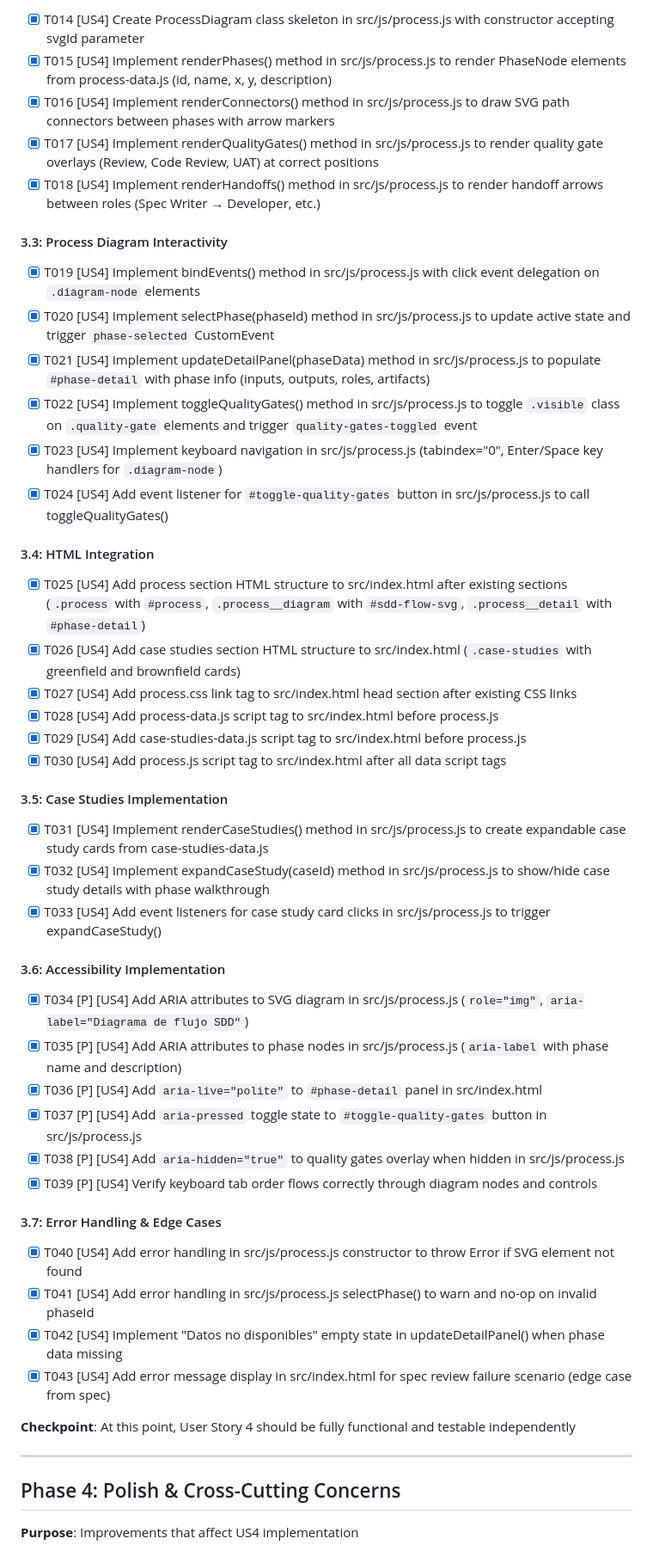
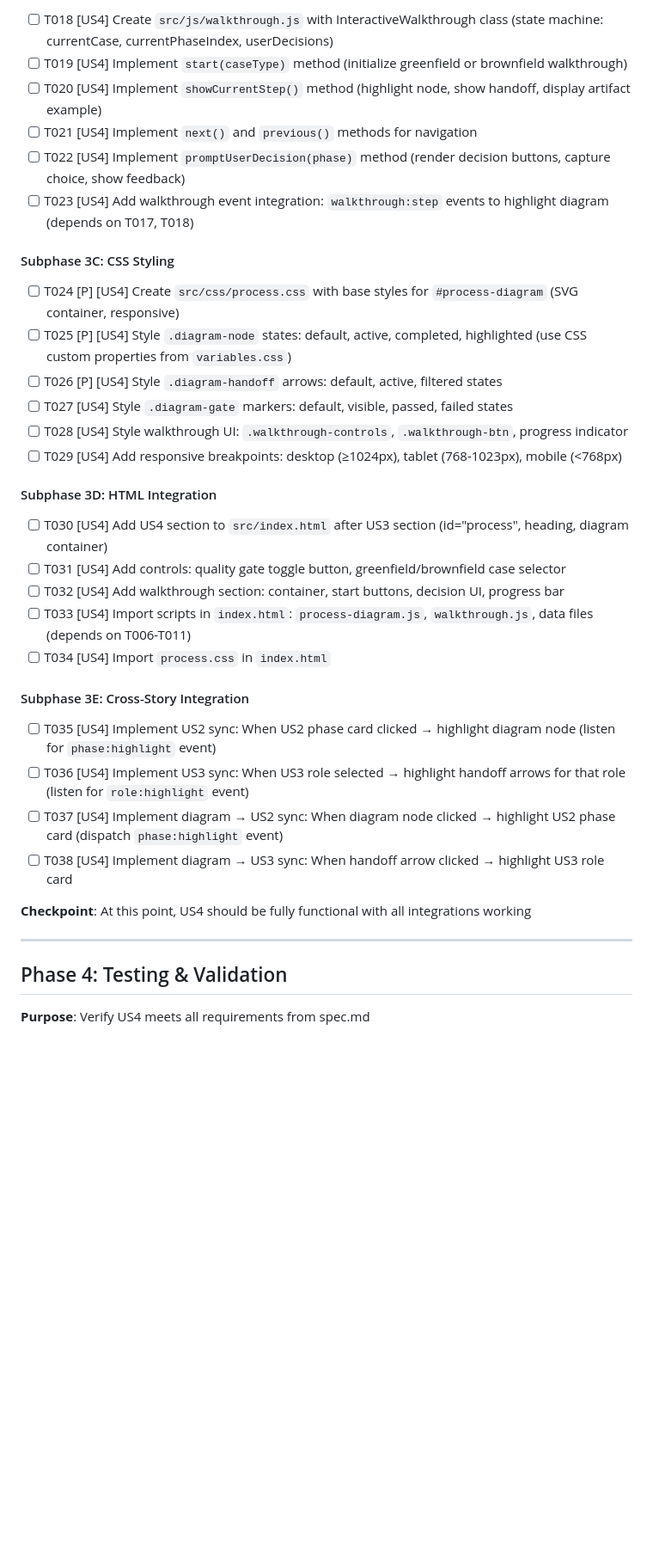
Before and after one commit to idsanchezf/SDD-Method, a Markdown page: specs/004-us4-proceso-end-to-end/tasks.md, the part around one of its changes. Shown at 86% size. Rendered like a GitHub page; blank space fills up the shorter version.

Commit message:
[Spec Kit] Add tasks for US4 implementation

```diff
--- a/specs/004-us4-proceso-end-to-end/tasks.md
+++ b/specs/004-us4-proceso-end-to-end/tasks.md
@@ -63,55 +68,40 @@ description: "Task list for End-to-End SDD Process Visualization"
 
-- [X] T014 [US4] Create ProcessDiagram class skeleton in src/js/process.js with constructor accepting svgId parameter
-- [X] T015 [US4] Implement renderPhases() method in src/js/process.js to render PhaseNode elements from process-data.js (id, name, x, y, description)
-- [X] T016 [US4] Implement renderConnectors() method in src/js/process.js to draw SVG path connectors between phases with arrow markers
-- [X] T017 [US4] Implement renderQualityGates() method in src/js/process.js to render quality gate overlays (Review, Code Review, UAT) at correct positions
-- [X] T018 [US4] Implement renderHandoffs() method in src/js/process.js to render handoff arrows between roles (Spec Writer → Developer, etc.)
+- [ ] T018 [US4] Create `src/js/walkthrough.js` with InteractiveWalkthrough class (state machine: currentCase, currentPhaseIndex, userDecisions)
+- [ ] T019 [US4] Implement `start(caseType)` method (initialize greenfield or brownfield walkthrough)
+- [ ] T020 [US4] Implement `showCurrentStep()` method (highlight node, show handoff, display artifact example)
+- [ ] T021 [US4] Implement `next()` and `previous()` methods for navigation
+- [ ] T022 [US4] Implement `promptUserDecision(phase)` method (render decision buttons, capture choice, show feedback)
+- [ ] T023 [US4] Add walkthrough event integration: `walkthrough:step` events to highlight diagram (depends on T017, T018)
 
-#### 3.3: Process Diagram Interactivity
+#### Subphase 3C: CSS Styling
 
-- [X] T019 [US4] Implement bindEvents() method in src/js/process.js with click event delegation on `.diagram-node` elements
-- [X] T020 [US4] Implement selectPhase(phaseId) method in src/js/process.js to update active state and trigger `phase-selected` CustomEvent
-- [X] T021 [US4] Implement updateDetailPanel(phaseData) method in src/js/process.js to populate `#phase-detail` with phase info (inputs, outputs, roles, artifacts)
-- [X] T022 [US4] Implement toggleQualityGates() method in src/js/process.js to toggle `.visible` class on `.quality-gate` elements and trigger `quality-gates-toggled` event
-- [X] T023 [US4] Implement keyboard navigation in src/js/process.js (tabindex="0", Enter/Space key handlers for `.diagram-node`)
-- [X] T024 [US4] Add event listener for `#toggle-quality-gates` button in src/js/process.js to call toggleQualityGates()
+- [ ] T024 [P] [US4] Create `src/css/process.css` with base styles for `#process-diagram` (SVG container, responsive)
+- [ ] T025 [P] [US4] Style `.diagram-node` states: default, active, completed, highlighted (use CSS custom properties from `variables.css`)
+- [ ] T026 [P] [US4] Style `.diagram-handoff` arrows: default, active, filtered states
+- [ ] T027 [US4] Style `.diagram-gate` markers: default, visible, passed, failed states
+- [ ] T028 [US4] Style walkthrough UI: `.walkthrough-controls`, `.walkthrough-btn`, progress indicator
+- [ ] T029 [US4] Add responsive breakpoints: desktop (≥1024px), tablet (768-1023px), mobile (<768px)
 
-#### 3.4: HTML Integration
+#### Subphase 3D: HTML Integration
 
-- [X] T025 [US4] Add process section HTML structure to src/index.html after existing sections (`.process` with `#process`, `.process__diagram` with `#sdd-flow-svg`, `.process__detail` with `#phase-detail`)
-- [X] T026 [US4] Add case studies section HTML structure to src/index.html (`.case-studies` with greenfield and brownfield cards)
-- [X] T027 [US4] Add process.css link tag to src/index.html head section after existing CSS links
-- [X] T028 [US4] Add process-data.js script tag to src/index.html before process.js
-- [X] T029 [US4] Add case-studies-data.js script tag to src/index.html before process.js
-- [X] T030 [US4] Add process.js script tag to src/index.html after all data script tags
+- [ ] T030 [US4] Add US4 section to `src/index.html` after US3 section (id="process", heading, diagram container)
+- [ ] T031 [US4] Add controls: quality gate toggle button, greenfield/brownfield case selector
+- [ ] T032 [US4] Add walkthrough section: container, start buttons, decision UI, progress bar
+- [ ] T033 [US4] Import scripts in `index.html`: `process-diagram.js`, `walkthrough.js`, data files (depends on T006-T011)
+- [ ] T034 [US4] Import `process.css` in `index.html`
 
-#### 3.5: Case Studies Implementation
+#### Subphase 3E: Cross-Story Integration
 
-- [X] T031 [US4] Implement renderCaseStudies() method in src/js/process.js to create expandable case study cards from case-studies-data.js
-- [X] T032 [US4] Implement expandCaseStudy(caseId) method in src/js/process.js to show/hide case study details with phase walkthrough
-- [X] T033 [US4] Add event listeners for case study card clicks in src/js/process.js to trigger expandCaseStudy()
+- [ ] T035 [US4] Implement US2 sync: When US2 phase card clicked → highlight diagram node (listen for `phase:highlight` event)
+- [ ] T036 [US4] Implement US3 sync: When US3 role selected → highlight handoff arrows for that role (listen for `role:highlight` event)
+- [ ] T037 [US4] Implement diagram → US2 sync: When diagram node clicked → highlight US2 phase card (dispatch `phase:highlight` event)
+- [ ] T038 [US4] Implement diagram → US3 sync: When handoff arrow clicked → highlight US3 role card
 
-#### 3.6: Accessibility Implementation
-
-- [X] T034 [P] [US4] Add ARIA attributes to SVG diagram in src/js/process.js (`role="img"`, `aria-label="Diagrama de flujo SDD"`)
-- [X] T035 [P] [US4] Add ARIA attributes to phase nodes in src/js/process.js (`aria-label` with phase name and description)
-- [X] T036 [P] [US4] Add `aria-live="polite"` to `#phase-detail` panel in src/index.html
-- [X] T037 [P] [US4] Add `aria-pressed` toggle state to `#toggle-quality-gates` button in src/js/process.js
-- [X] T038 [P] [US4] Add `aria-hidden="true"` to quality gates overlay when hidden in src/js/process.js
-- [X] T039 [P] [US4] Verify keyboard tab order flows correctly through diagram nodes and controls
-
-#### 3.7: Error Handling & Edge Cases
-
-- [X] T040 [US4] Add error handling in src/js/process.js constructor to throw Error if SVG element not found
-- [X] T041 [US4] Add error handling in src/js/process.js selectPhase() to warn and no-op on invalid phaseId
-- [X] T042 [US4] Implement "Datos no disponibles" empty state in updateDetailPanel() when phase data missing
-- [X] T043 [US4] Add error message display in src/index.html for spec review failure scenario (edge case from spec)
-
-**Checkpoint**: At this point, User Story 4 should be fully functional and testable independently
+**Checkpoint**: At this point, US4 should be fully functional with all integrations working
 
 ---
 
-## Phase 4: Polish & Cross-Cutting Concerns
+## Phase 4: Testing & Validation
 
-**Purpose**: Improvements that affect US4 implementation
+**Purpose**: Verify US4 meets all requirements from spec.md
 
```
Also changed, not shown: other parts of specs/004-us4-proceso-end-to-end/tasks.md (+119 -107 lines).
